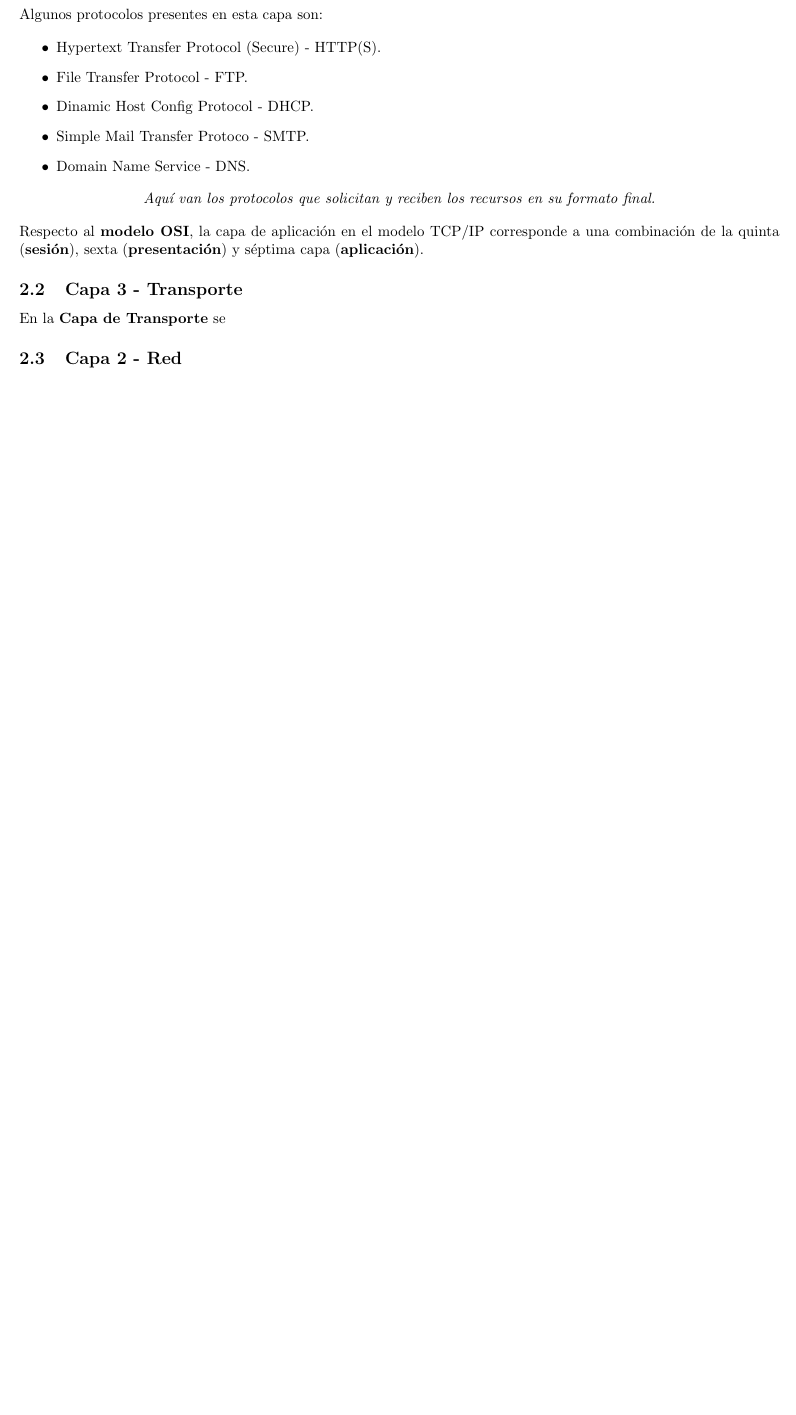
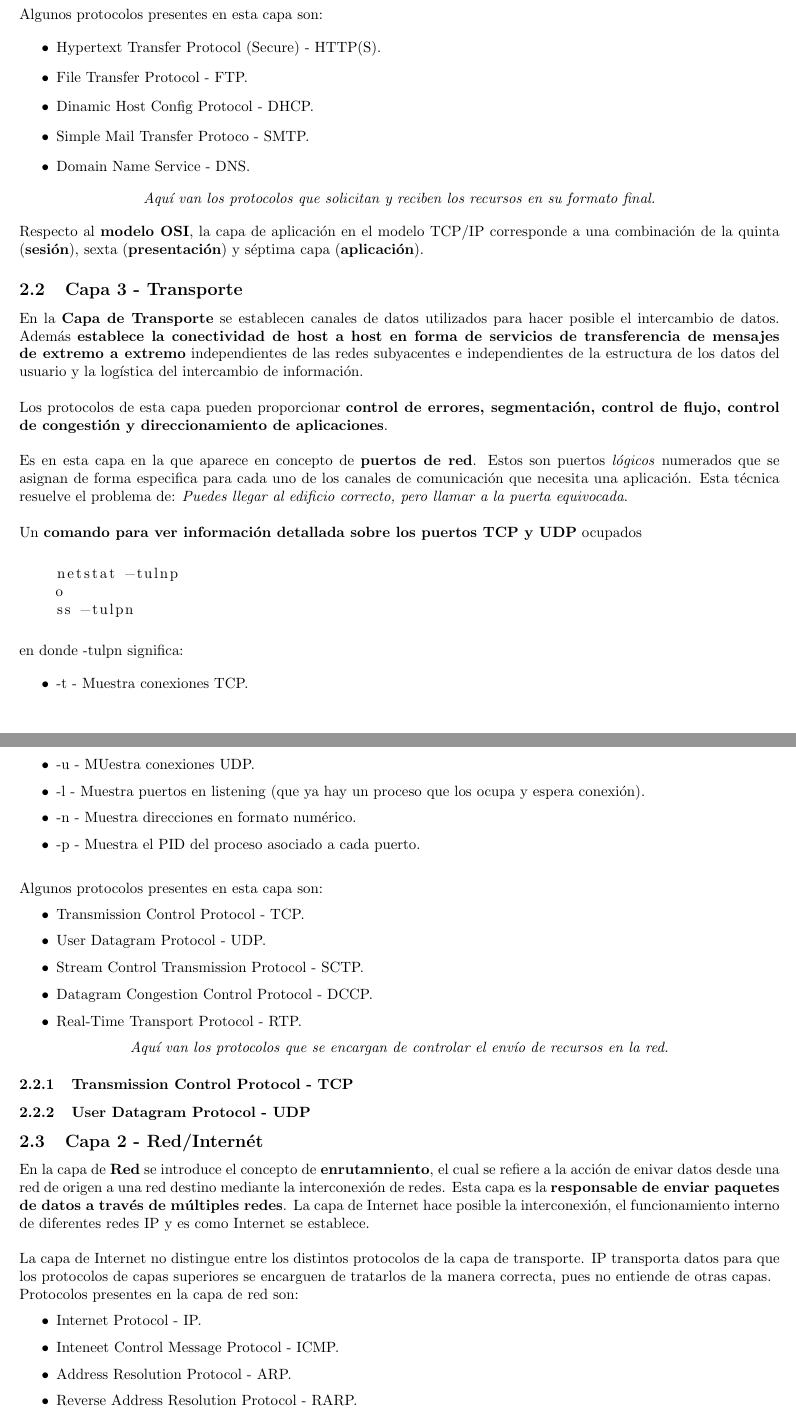
Before and after one commit to RodrigoGarciaNunez/CHEATSHEETS, a LaTeX document (networking/TCP_IP_Model.tex): part of page 2 of 2 before the commit and two parts of pages 2 and 3 of 4 after it, the two joined at a grey line, cut so that both start at the same text, the shorter picture padded with empty space. Compiled offline with pdfLaTeX.

Commit message:
TCP_IP document partially completed. To add TCP, UDP and IP, but they are not urgent for the current purpose

```diff
--- a/networking/TCP_IP_Model.tex
+++ b/networking/TCP_IP_Model.tex
@@ -63,10 +63,78 @@ Respecto al \textbf{modelo OSI}, la capa de aplicación en el modelo TCP/IP corr
 
 
 \subsection{Capa 3 - Transporte}
-En la \textbf{Capa de Transporte} se
+En la \textbf{Capa de Transporte} se establecen canales de datos utilizados para hacer posible el intercambio de datos.
+Además \textbf{establece la conectividad de host a host en forma de servicios de transferencia de mensajes de extremo a extremo} independientes de las redes subyacentes e independientes de la
+estructura de los datos del usuario y la logística del intercambio de información.
+
+\
+
+Los protocolos de esta capa pueden proporcionar \textbf{control de errores, segmentación, control de flujo, control de congestión y direccionamiento de aplicaciones}.
+
+\
+
+Es en esta capa en la que aparece en concepto de \textbf{puertos de red}. Estos son puertos \textit{lógicos} numerados que se asignan de forma especifica para cada uno de los
+canales de comunicación que necesita una aplicación. Esta técnica resuelve el problema de: \textit{Puedes llegar al edificio correcto, pero llamar a la puerta equivocada}.
+
+\
+
+Un \textbf{comando para ver información detallada sobre los puertos TCP y UDP} ocupados
+
+\begin{center}
+    \begin{lstlisting}
+    netstat -tulnp
+    o
+    ss -tulpn
+    \end{lstlisting}
+\end{center}
+
+en donde -tulpn significa:
+
+\begin{itemize}
+    \item -t - Muestra conexiones TCP.
+    \item -u - MUestra conexiones UDP.
+    \item -l - Muestra puertos en listening (que ya hay un proceso que los ocupa y espera conexión).
+    \item -n - Muestra direcciones en formato numérico.
+    \item -p - Muestra el PID del proceso asociado a cada puerto.
+\end{itemize}
+
+\
+
+Algunos protocolos presentes en esta capa son:
+
+\begin{itemize}
+    \item Transmission Control Protocol - TCP.
+    \item User Datagram Protocol - UDP.
+    \item Stream Control Transmission Protocol - SCTP.
+    \item Datagram Congestion Control Protocol - DCCP.
+    \item Real-Time Transport Protocol - RTP.
+\end{itemize}
+
+\begin{center}
+    \textit{Aquí van los protocolos que se encargan de controlar el envío de recursos en la red.}
+\end{center}
+
+\subsubsection{Transmission Control Protocol - TCP}
 
 
-\subsection{Capa 2 - Red}
+\subsubsection{User Datagram Protocol - UDP}
 
-\subsection{Capa 1 - Interfáz de Red}
+\subsection{Capa 2 - Red/Internét}
 
+En la capa de \textbf{Red} se introduce el concepto de \textbf{enrutamniento}, el cual se refiere a la acción de enivar datos desde una red de origen a
+una red destino mediante la interconexión de redes. Esta capa es la \textbf{responsable de enviar paquetes de datos a través de múltiples redes}.
+La capa de Internet hace posible la interconexión, el funcionamiento interno de diferentes redes IP y es como Internet se establece.
+
+\
+
+La capa de Internet no distingue entre los distintos protocolos de la capa de transporte. IP transporta datos para que los protocolos de capas superiores se encarguen de tratarlos de la manera correcta, pues no entiende de otras capas.
+\
+
+Protocolos presentes en la capa de red son:
+
+\begin{itemize}
+    \item Internet Protocol - IP.
+    \item Inteneet Control Message Protocol - ICMP.
+    \item Address Resolution Protocol - ARP.
+    \item Reverse Address Resolution Protocol - RARP.
+    \item Internet Group Management Protocol - IGMP.
@@ -82,3 +184,6 @@ En la \textbf{Capa de Transporte} se
+        \label{fig:TCP-IP_V_osi}
+    \end{center}
+\end{figure}
 
 
 \end{document}
```
Also changed, not shown: networking/TCP_IP_Model.pdf, networking/TCP_IP_Model.tex (44 more changed lines).
